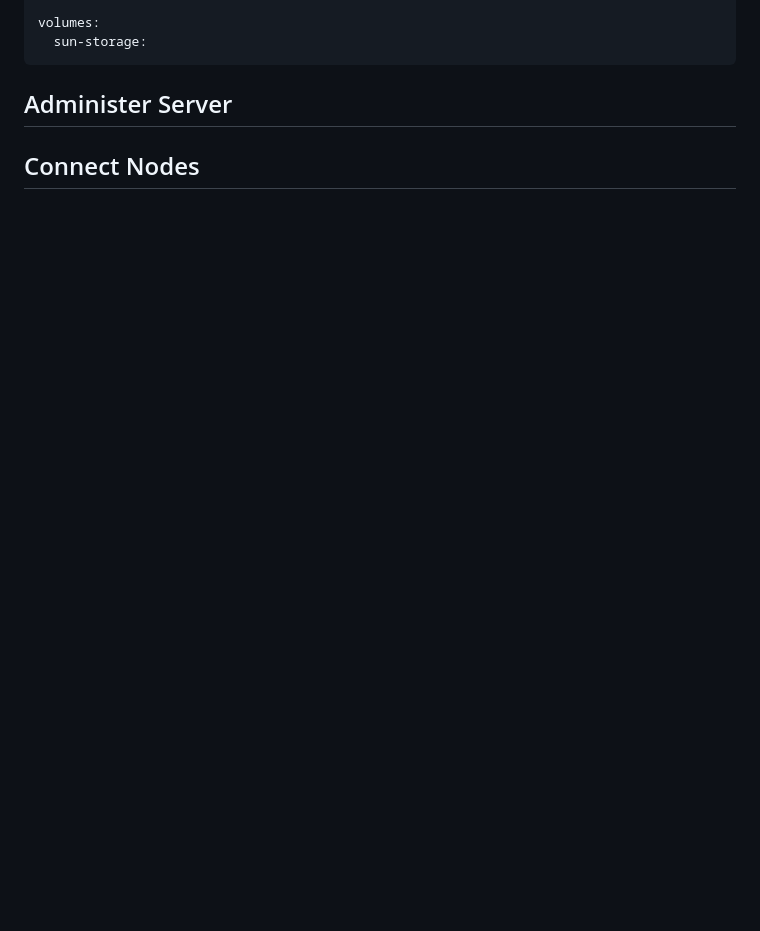
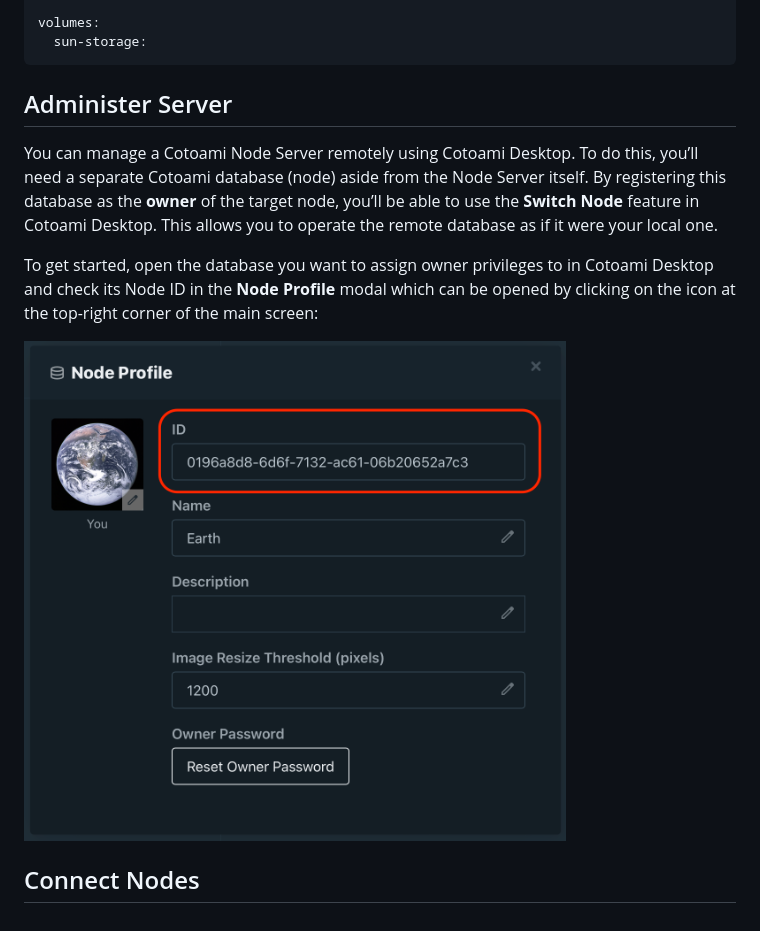
Before and after one commit to cotoami/cotoami-remake, a Markdown page: cotoami_node/README.md, the part around the change. GitHub-like rendering; pictures changed too: cotoami_node/docs/images/node-profile.png (added); blank space fills up the shorter version.

Commit message:
docs(node): node-profile.png in README.md

```diff
--- a/cotoami_node/README.md
+++ b/cotoami_node/README.md
@@ -82,4 +82,14 @@ volumes:
 
 ## Administer Server
 
+You can manage a Cotoami Node Server remotely using Cotoami Desktop.
+To do this, you’ll need a separate Cotoami database (node) aside from the Node Server itself.
+By registering this database as the **owner** of the target node, you’ll be able to use the **Switch Node** feature in Cotoami Desktop. This allows you to operate the remote database as if it were your local one.
+
+To get started, open the database you want to assign owner privileges to in Cotoami Desktop and check its Node ID in the **Node Profile** modal which can be opened by clicking on the icon at the top-right corner of the main screen:
+
+<p><img src="docs/images/node-profile.png" alt="Node Profile" height="500px"></p>
+
+
+
 ## Connect Nodes
```
